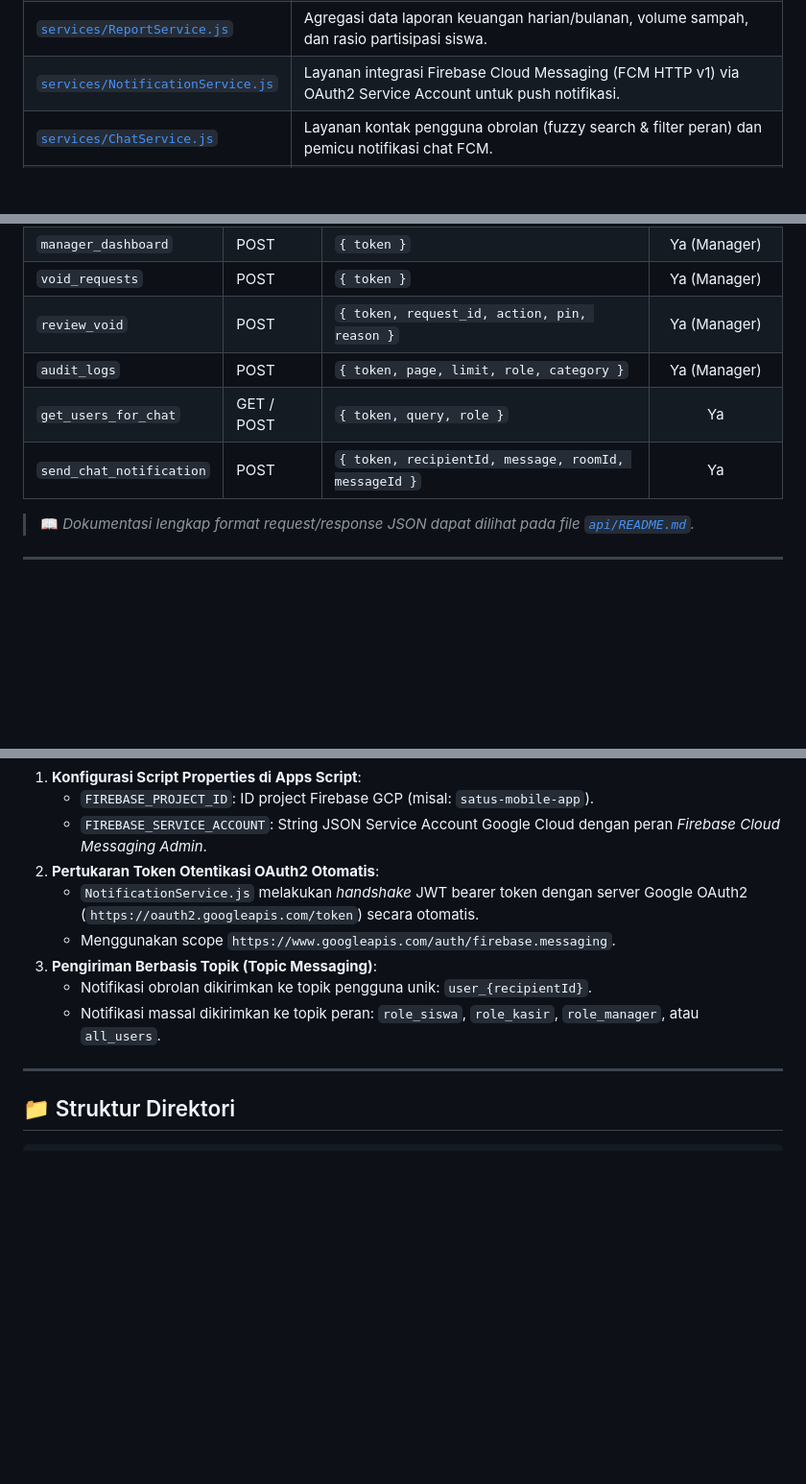
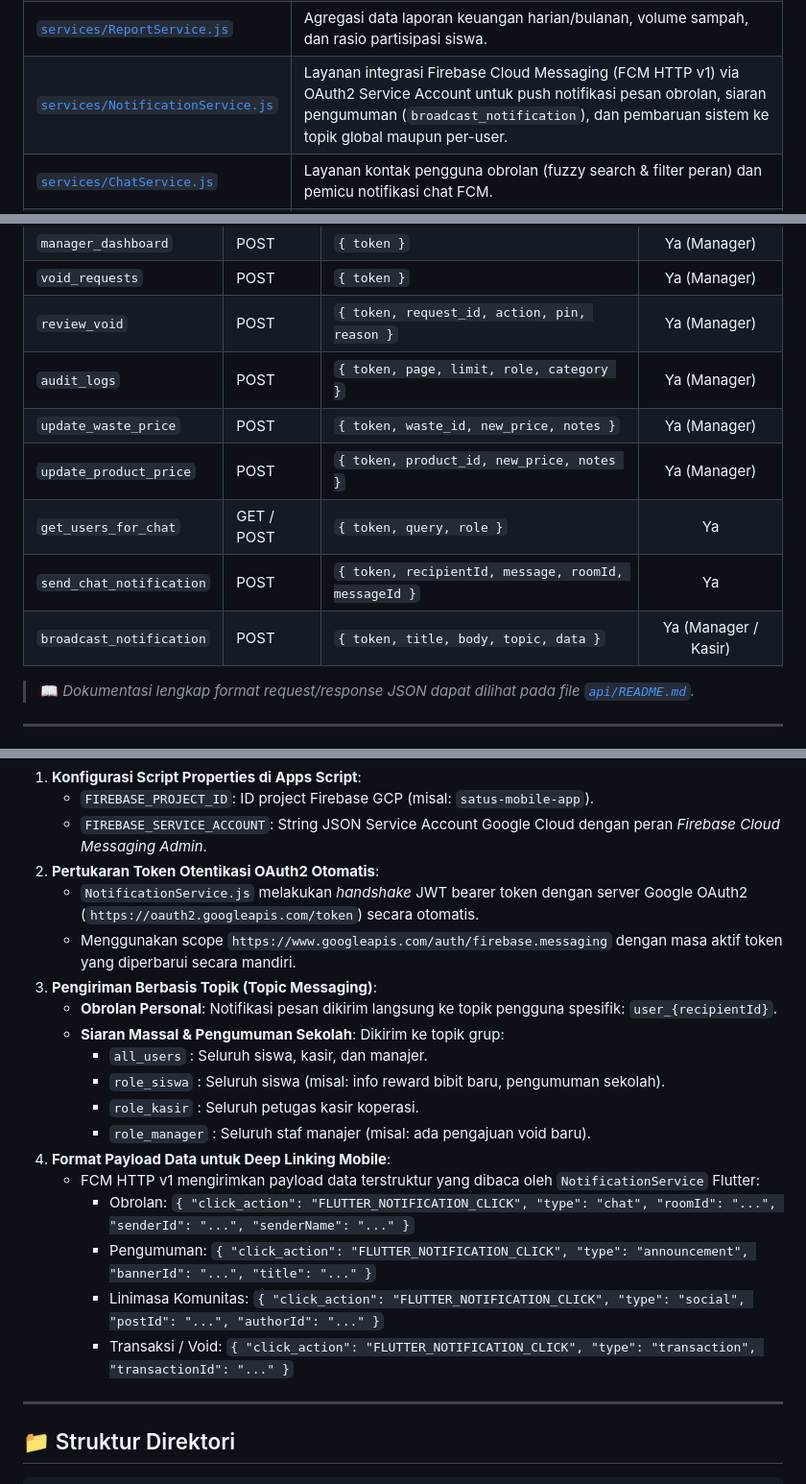
Before and after one commit to vinsensiusarko/satus_app, a Markdown page: README.md, 3 parts joined by grey strips. Shown at 96% size. Drawn GitHub-style; blank space fills up the shorter version.

Commit message:
docs: update README with new endpoints and FCM HTTP v1 topic routing

```diff
--- a/README.md
+++ b/README.md
@@ -189,7 +189,7 @@ graph LR
 | [`services/SeedService.js`](file:///D:/Project/Satus/satus_app/services/SeedService.js) | Katalog bibit tanaman, pengajuan klaim oleh siswa, persetujuan manager, dan pelacakan pohon tertanam. |
 | [`services/AuditService.js`](file:///D:/Project/Satus/satus_app/services/AuditService.js) | Pencatatan rekam jejak aktivitas (*audit trail*) dan filtering log multi-kategori. |
 | [`services/ReportService.js`](file:///D:/Project/Satus/satus_app/services/ReportService.js) | Agregasi data laporan keuangan harian/bulanan, volume sampah, dan rasio partisipasi siswa. |
-| [`services/NotificationService.js`](file:///D:/Project/Satus/satus_app/services/NotificationService.js) | Layanan integrasi Firebase Cloud Messaging (FCM HTTP v1) via OAuth2 Service Account untuk push notifikasi. |
+| [`services/NotificationService.js`](file:///D:/Project/Satus/satus_app/services/NotificationService.js) | Layanan integrasi Firebase Cloud Messaging (FCM HTTP v1) via OAuth2 Service Account untuk push notifikasi pesan obrolan, siaran pengumuman (`broadcast_notification`), dan pembaruan sistem ke topik global maupun per-user. |
 | [`services/ChatService.js`](file:///D:/Project/Satus/satus_app/services/ChatService.js) | Layanan kontak pengguna obrolan (fuzzy search & filter peran) dan pemicu notifikasi chat FCM. |
 | [`services/SetupService.js`](file:///D:/Project/Satus/satus_app/services/SetupService.js) | Inisialisasi struktur sheet, pembuatan header kolom, dan pengisian data demo awal. |
 | [`api/ApiRouter.js`](file:///D:/Project/Satus/satus_app/api/ApiRouter.js) | Dispatcher REST API yang menghubungkan endpoint HTTP POST mobile ke layanan terkait. |
@@ -235,8 +235,11 @@ POST https://script.google.com/macros/s/<DEPLOYMENT_ID>/exec
 | `void_requests` | POST | `{ token }` | Ya (Manager) |
 | `review_void` | POST | `{ token, request_id, action, pin, reason }` | Ya (Manager) |
 | `audit_logs` | POST | `{ token, page, limit, role, category }` | Ya (Manager) |
+| `update_waste_price` | POST | `{ token, waste_id, new_price, notes }` | Ya (Manager) |
+| `update_product_price` | POST | `{ token, product_id, new_price, notes }` | Ya (Manager) |
 | `get_users_for_chat` | GET / POST | `{ token, query, role }` | Ya |
 | `send_chat_notification` | POST | `{ token, recipientId, message, roomId, messageId }` | Ya |
+| `broadcast_notification` | POST | `{ token, title, body, topic, data }` | Ya (Manager / Kasir) |
 
 > 📖 *Dokumentasi lengkap format request/response JSON dapat dilihat pada file [`api/README.md`](file:///D:/Project/Satus/satus_app/api/README.md).*
 
@@ -289,10 +292,20 @@ Untuk mendukung notifikasi realtime ke aplikasi mobile SATUS, backend Apps Scrip
    - `FIREBASE_SERVICE_ACCOUNT`: String JSON Service Account Google Cloud dengan peran *Firebase Cloud Messaging Admin*.
 2. **Pertukaran Token Otentikasi OAuth2 Otomatis**:
    - `NotificationService.js` melakukan *handshake* JWT bearer token dengan server Google OAuth2 (`https://oauth2.googleapis.com/token`) secara otomatis.
-   - Menggunakan scope `https://www.googleapis.com/auth/firebase.messaging`.
+   - Menggunakan scope `https://www.googleapis.com/auth/firebase.messaging` dengan masa aktif token yang diperbarui secara mandiri.
 3. **Pengiriman Berbasis Topik (Topic Messaging)**:
-   - Notifikasi obrolan dikirimkan ke topik pengguna unik: `user_{recipientId}`.
-   - Notifikasi massal dikirimkan ke topik peran: `role_siswa`, `role_kasir`, `role_manager`, atau `all_users`.
+   - **Obrolan Personal**: Notifikasi pesan dikirim langsung ke topik pengguna spesifik: `user_{recipientId}`.
+   - **Siaran Massal & Pengumuman Sekolah**: Dikirim ke topik grup:
+     - `all_users` : Seluruh siswa, kasir, dan manajer.
+     - `role_siswa` : Seluruh siswa (misal: info reward bibit baru, pengumuman sekolah).
+     - `role_kasir` : Seluruh petugas kasir koperasi.
+     - `role_manager` : Seluruh staf manajer (misal: ada pengajuan void baru).
+4. **Format Payload Data untuk Deep Linking Mobile**:
+   - FCM HTTP v1 mengirimkan payload data terstruktur yang dibaca oleh `NotificationService` Flutter:
+     - Obrolan: `{ "click_action": "FLUTTER_NOTIFICATION_CLICK", "type": "chat", "roomId": "...", "senderId": "...", "senderName": "..." }`
+     - Pengumuman: `{ "click_action": "FLUTTER_NOTIFICATION_CLICK", "type": "announcement", "bannerId": "...", "title": "..." }`
+     - Linimasa Komunitas: `{ "click_action": "FLUTTER_NOTIFICATION_CLICK", "type": "social", "postId": "...", "authorId": "..." }`
+     - Transaksi / Void: `{ "click_action": "FLUTTER_NOTIFICATION_CLICK", "type": "transaction", "transactionId": "..." }`
 
 ---
 
```
Also changed, not shown: other parts of README.md (+1 -1 lines).
